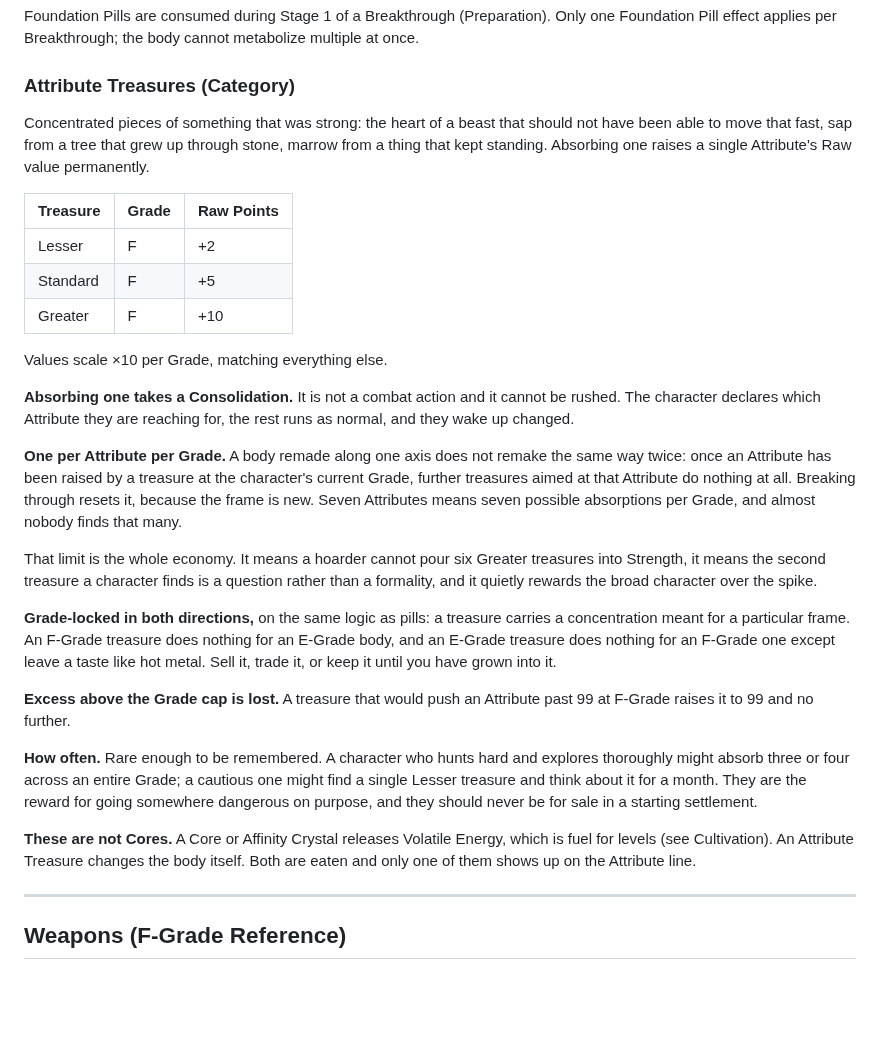
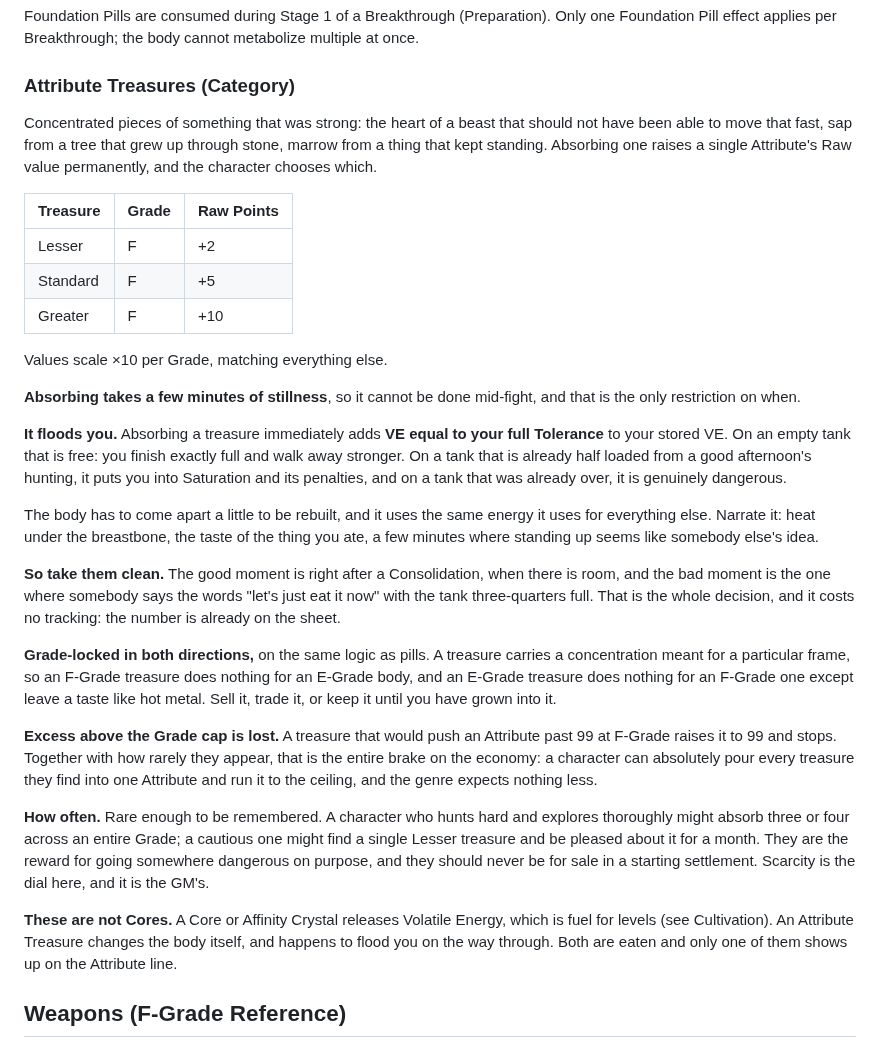
Before and after one commit to gabrielxz/litrpgrpg, a Markdown page: 65-items.md, the part around the change. GitHub-like rendering; blank space fills up the shorter version.

Commit message:
items: attribute treasures are gulped, not rationed
Replaces the per-Attribute-per-Grade absorption cap, which was the wrong
kind of brake. It was another thing to track, stat min-maxing is
appropriate to the genre, and runaway builds are already prevented by
scarcity plus the Grade stat cap. It also manufactured a hold-out-for-a-
better-one tension when the intended feel is finding a treasure and happily
swallowing it.

The cost is now a flood rather than a counter. Absorbing a treasure adds VE
equal to the character's full Tolerance to their stored VE. On an empty
tank that is free and they simply walk away stronger; on a tank already
loaded from an afternoon's hunting it lands them in Saturation. The number
is already on the sheet, nothing new is tracked, and it produces the take-
it-somewhere-safe instinct on its own instead of by instruction. Absorbing
takes a few minutes of stillness, which is the only timing restriction.

The Grade cap is now stated as the brake it always was: a character may
pour every treasure they find into one Attribute and run it to the ceiling,
and the genre expects nothing less.

Tutorial: the Snarljaw Heart no longer waits for a Consolidation. It floods
whoever takes it, so the smart move is to carry it to camp and the likely
move is to swallow it in the den.

Also repairs a duplicated block in the Items chapter introduced by the
previous commit.

Co-Authored-By: Claude Opus 5 (1M context) <noreply@anthropic.com>

```diff
--- a/65-items.md
+++ b/65-items.md
@@ -69,7 +69,7 @@ Foundation Pills are consumed during Stage 1 of a Breakthrough (Preparation). On
 
 ### Attribute Treasures (Category)
 
-Concentrated pieces of something that was strong: the heart of a beast that should not have been able to move that fast, sap from a tree that grew up through stone, marrow from a thing that kept standing. Absorbing one raises a single Attribute's Raw value permanently.
+Concentrated pieces of something that was strong: the heart of a beast that should not have been able to move that fast, sap from a tree that grew up through stone, marrow from a thing that kept standing. Absorbing one raises a single Attribute's Raw value permanently, and the character chooses which.
 
 | **Treasure** | **Grade** | **Raw Points** |
 |---|---|---|
@@ -79,21 +79,21 @@ Concentrated pieces of something that was strong: the heart of a beast that shou
 
 Values scale ×10 per Grade, matching everything else.
 
-**Absorbing one takes a Consolidation.** It is not a combat action and it cannot be rushed. The character declares which Attribute they are reaching for, the rest runs as normal, and they wake up changed.
+**Absorbing takes a few minutes of stillness**, so it cannot be done mid-fight, and that is the only restriction on when.
 
-**One per Attribute per Grade.** A body remade along one axis does not remake the same way twice: once an Attribute has been raised by a treasure at the character's current Grade, further treasures aimed at that Attribute do nothing at all. Breaking through resets it, because the frame is new. Seven Attributes means seven possible absorptions per Grade, and almost nobody finds that many.
+**It floods you.** Absorbing a treasure immediately adds **VE equal to your full Tolerance** to your stored VE. On an empty tank that is free: you finish exactly full and walk away stronger. On a tank that is already half loaded from a good afternoon's hunting, it puts you into Saturation and its penalties, and on a tank that was already over, it is genuinely dangerous.
 
-That limit is the whole economy. It means a hoarder cannot pour six Greater treasures into Strength, it means the second treasure a character finds is a question rather than a formality, and it quietly rewards the broad character over the spike.
+The body has to come apart a little to be rebuilt, and it uses the same energy it uses for everything else. Narrate it: heat under the breastbone, the taste of the thing you ate, a few minutes where standing up seems like somebody else's idea.
 
-**Grade-locked in both directions,** on the same logic as pills: a treasure carries a concentration meant for a particular frame. An F-Grade treasure does nothing for an E-Grade body, and an E-Grade treasure does nothing for an F-Grade one except leave a taste like hot metal. Sell it, trade it, or keep it until you have grown into it.
+**So take them clean.** The good moment is right after a Consolidation, when there is room, and the bad moment is the one where somebody says the words "let's just eat it now" with the tank three-quarters full. That is the whole decision, and it costs no tracking: the number is already on the sheet.
 
-**Excess above the Grade cap is lost.** A treasure that would push an Attribute past 99 at F-Grade raises it to 99 and no further.
+**Grade-locked in both directions,** on the same logic as pills. A treasure carries a concentration meant for a particular frame, so an F-Grade treasure does nothing for an E-Grade body, and an E-Grade treasure does nothing for an F-Grade one except leave a taste like hot metal. Sell it, trade it, or keep it until you have grown into it.
 
-**How often.** Rare enough to be remembered. A character who hunts hard and explores thoroughly might absorb three or four across an entire Grade; a cautious one might find a single Lesser treasure and think about it for a month. They are the reward for going somewhere dangerous on purpose, and they should never be for sale in a starting settlement.
+**Excess above the Grade cap is lost.** A treasure that would push an Attribute past 99 at F-Grade raises it to 99 and stops. Together with how rarely they appear, that is the entire brake on the economy: a character can absolutely pour every treasure they find into one Attribute and run it to the ceiling, and the genre expects nothing less.
 
-**These are not Cores.** A Core or Affinity Crystal releases Volatile Energy, which is fuel for levels (see Cultivation). An Attribute Treasure changes the body itself. Both are eaten and only one of them shows up on the Attribute line.
+**How often.** Rare enough to be remembered. A character who hunts hard and explores thoroughly might absorb three or four across an entire Grade; a cautious one might find a single Lesser treasure and be pleased about it for a month. They are the reward for going somewhere dangerous on purpose, and they should never be for sale in a starting settlement. Scarcity is the dial here, and it is the GM's.
 
----
+**These are not Cores.** A Core or Affinity Crystal releases Volatile Energy, which is fuel for levels (see Cultivation). An Attribute Treasure changes the body itself, and happens to flood you on the way through. Both are eaten and only one of them shows up on the Attribute line.
 
 ## Weapons (F-Grade Reference)
 
```
Also changed, not shown: 70-tutorial.md (+1 -1 lines), 99-to-do.md (+7 -1 lines).
